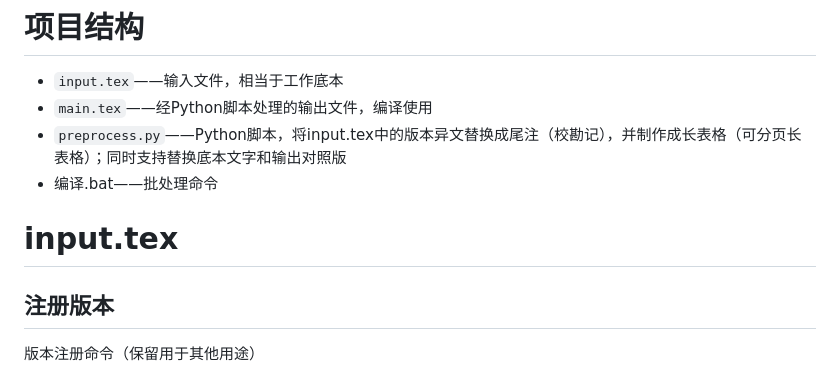
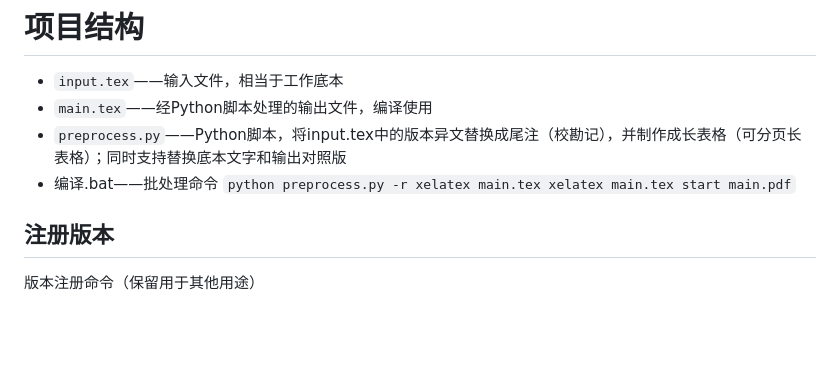
Before and after one commit to cndxflwb/Variant-Text-Compositor, a Markdown page: README.md, the part around the change. GitHub-like rendering; blank space fills up the shorter version.

Commit message:
增加编译命令
Add usage instructions for running the preprocess script and compiling the LaTeX document.

```diff
--- a/README.md
+++ b/README.md
@@ -12,8 +12,12 @@
 - `main.tex`——经Python脚本处理的输出文件，编译使用
 - `preprocess.py`——Python脚本，将input.tex中的版本异文替换成尾注（校勘记），并制作成长表格（可分页长表格）；同时支持替换底本文字和输出对照版
 - 编译.bat——批处理命令
-
-# input.tex
+``
+python preprocess.py -r
+xelatex main.tex
+xelatex main.tex
+start main.pdf
+``
 
 ## 注册版本
 
```
